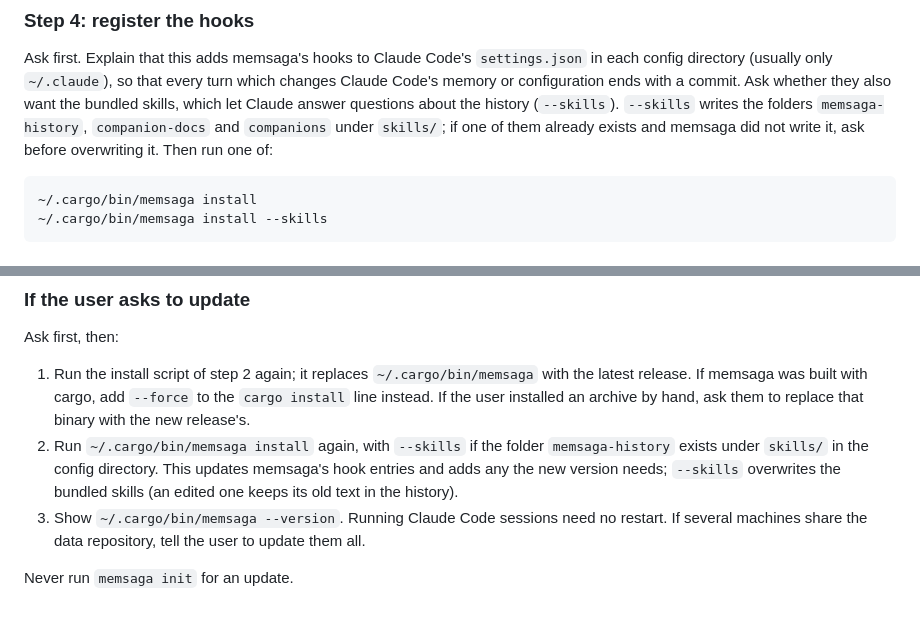
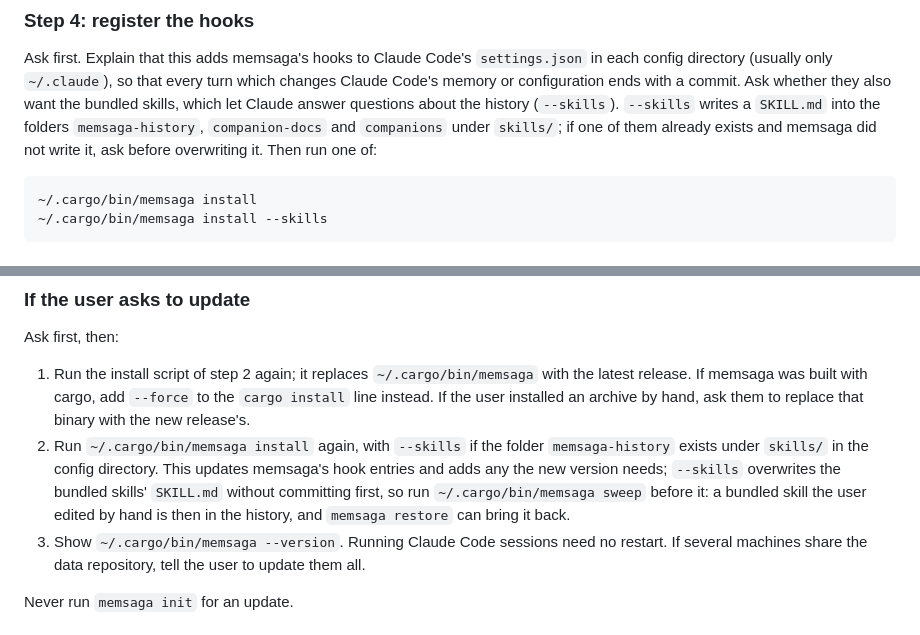
Before and after one commit to grimmerk/memsaga, a Markdown page: INSTALL-WITH-CLAUDE.md, 2 parts joined by grey strips. Drawn GitHub-style.

````diff
--- a/INSTALL-WITH-CLAUDE.md
+++ b/INSTALL-WITH-CLAUDE.md
@@ -168,9 +168,10 @@ Ask first. Explain that this adds memsaga's hooks to Claude Code's
 `settings.json` in each config directory (usually only `~/.claude`), so that
 every turn which changes Claude Code's memory or configuration ends with a
 commit. Ask whether they also want the bundled skills, which let Claude answer
-questions about the history (`--skills`). `--skills` writes the folders
-`memsaga-history`, `companion-docs` and `companions` under `skills/`; if one of
-them already exists and memsaga did not write it, ask before overwriting it.
+questions about the history (`--skills`). `--skills` writes a `SKILL.md` into
+the folders `memsaga-history`, `companion-docs` and `companions` under
+`skills/`; if one of them already exists and memsaga did not write it, ask
+before overwriting it.
 Then run one of:
 
 ```sh
@@ -241,8 +242,10 @@ Ask first, then:
 2. Run `~/.cargo/bin/memsaga install` again, with `--skills` if the folder
    `memsaga-history` exists under `skills/` in the config directory. This
    updates memsaga's hook entries and adds any the new version needs;
-   `--skills` overwrites the bundled skills (an edited one keeps its old text
-   in the history).
+   `--skills` overwrites the bundled skills' `SKILL.md` without committing
+   first, so run `~/.cargo/bin/memsaga sweep` before it: a bundled skill the
+   user edited by hand is then in the history, and `memsaga restore` can bring
+   it back.
 3. Show `~/.cargo/bin/memsaga --version`. Running Claude Code sessions need no
    restart. If several machines share the data repository, tell the user to
    update them all.
````
Also changed, not shown: README.md (+7 -4 lines).
